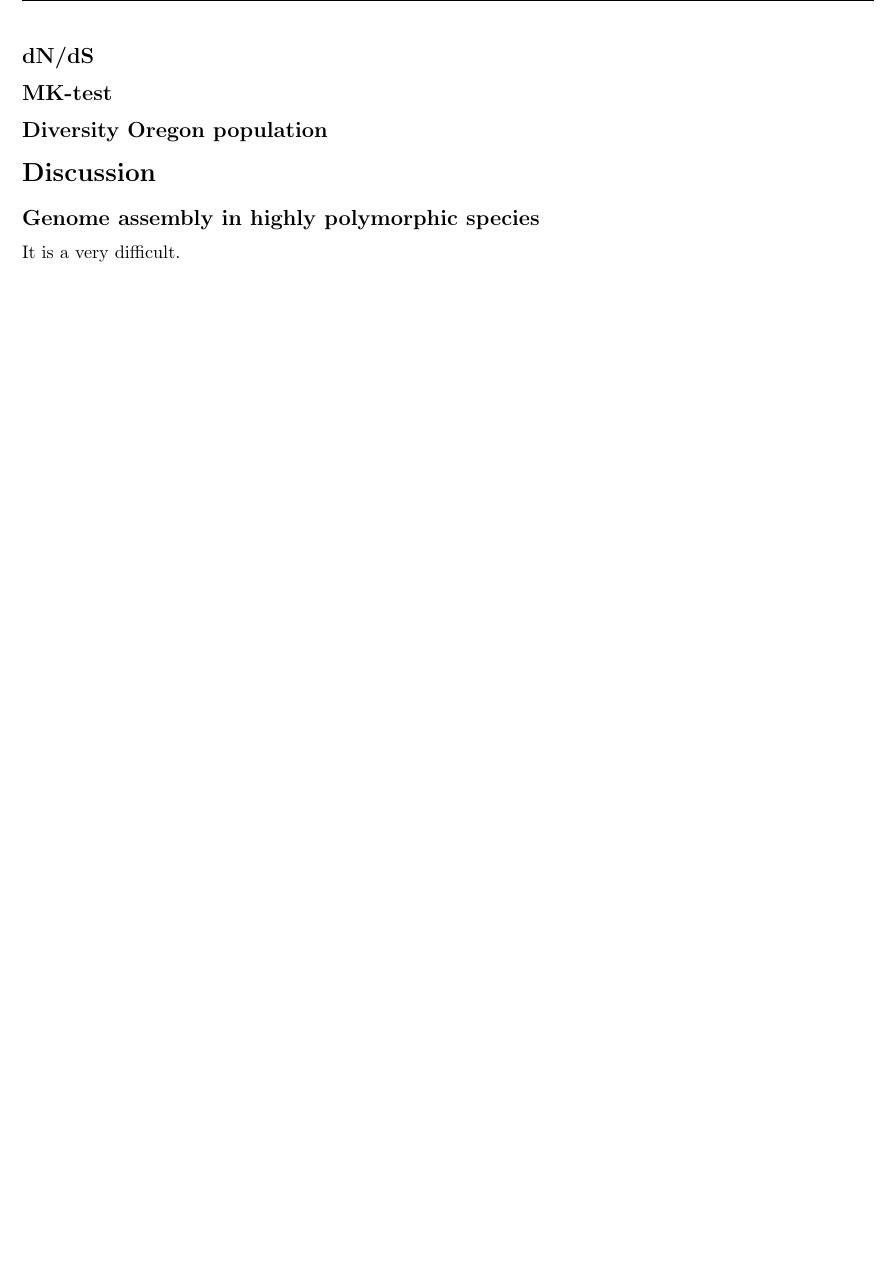
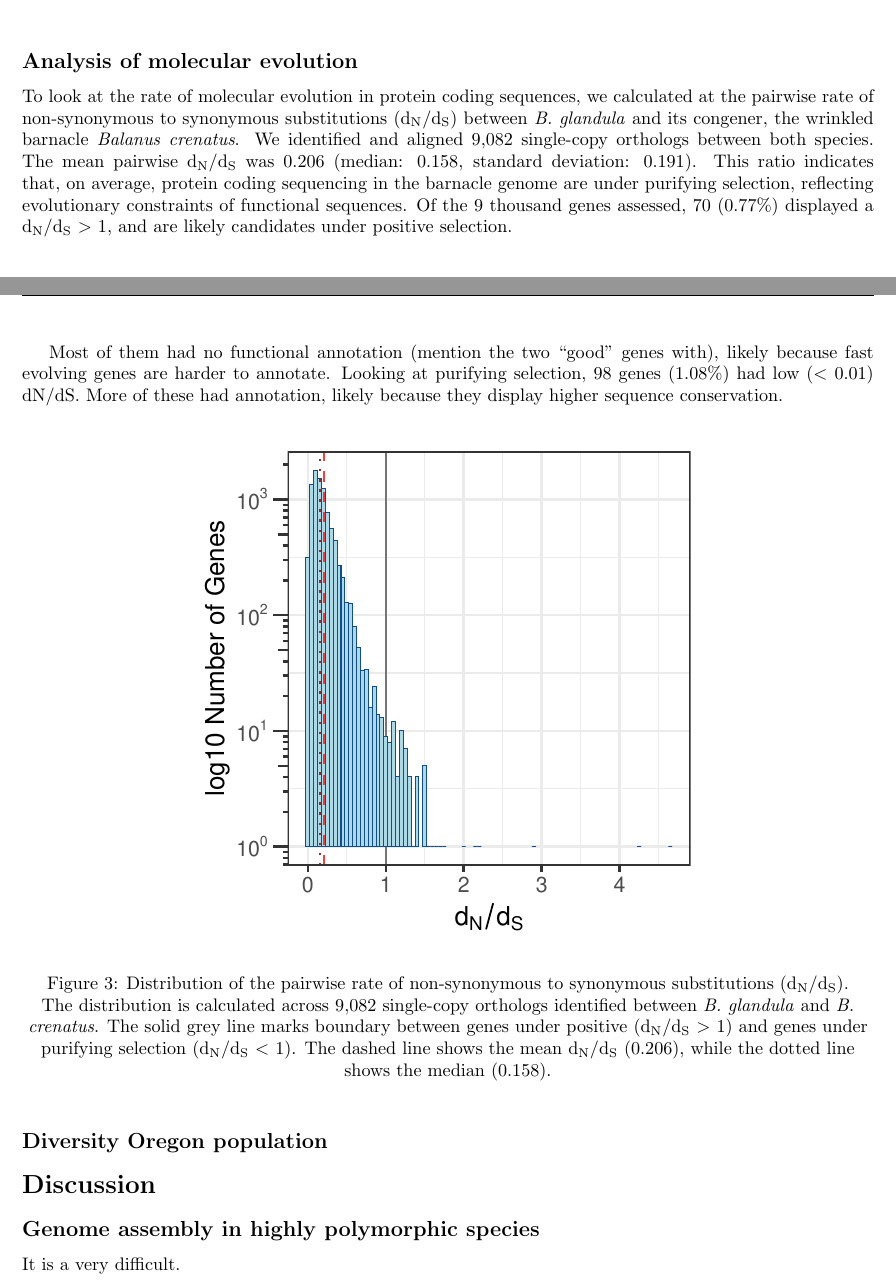
Before and after one commit to kr-colab/balanus_genome_ms, a LaTeX paper (docs/barnacle_genome_ms.tex): part of page 7 of 11 before the commit and two parts of pages 5 and 6 of 11 after it, the two joined at a grey line, cut at the place of the change, the shorter picture padded with empty space. Compiled offline with pdfLaTeX.

Commit message:
Added dnds

```diff
--- a/docs/barnacle_genome_ms.tex
+++ b/docs/barnacle_genome_ms.tex
@@ -226,12 +226,24 @@ Following the identification of HCEs, we compared their sequence composition aga
 \begin{figure}[htbp]
     \centering
     \includegraphics[width=0.8\textwidth]{figures/phastcons.pdf}
-    \caption{Highly conserved elements in the \textit{Balanus glandula}} assembly. \textbf{A.} Proportion of annotated features between the whole genome (left column) and \texttt{phastCons}-conserved elements (right column). Values are shown only for elements with proportions larger than 0.01. Sites that span more than one annotation type are represented by the ``multiple'' feature. \textbf{B.} Relative enrichment of annotated features in the highly conserved elements. The enrichment values for each of the 16 chromosomes are shown as points. The diamonds in the boxplot indicate the mean enrichment across the genome.\label{fig:phastcons}
+    \caption{Highly conserved elements in the \textit{Balanus glandula} assembly.} \textbf{A.} Proportion of annotated features between the whole genome (left column) and \texttt{phastCons}-conserved elements (right column). Values are shown only for elements with proportions larger than 0.01. Sites that span more than one annotation type are represented by the ``multiple'' feature. \textbf{B.} Relative enrichment of annotated features in the highly conserved elements. The enrichment values for each of the 16 chromosomes are shown as points. The diamonds in the boxplot indicate the mean enrichment across the genome.\label{fig:phastcons}
 \end{figure}
 
-\subsection*{dN/dS}
+\subsection*{Analysis of molecular evolution}
 
-\subsection*{MK-test}
+To look at the rate of molecular evolution in protein coding sequences, we calculated at the pairwise rate of non-synonymous to synonymous substitutions (d\textsubscript{N}/d\textsubscript{S}) between \textit{B. glandula} and its congener, the wrinkled barnacle \textit{Balanus crenatus}. We identified and aligned 9,082 single-copy orthologs between both species. The mean pairwise d\textsubscript{N}/d\textsubscript{S} was 0.206 (median: 0.158, standard deviation: 0.191). This ratio indicates that, on average, protein coding sequencing in the barnacle genome are under purifying selection, reflecting evolutionary constraints of functional sequences. Of the 9 thousand genes assessed, 70 (0.77\%) displayed a d\textsubscript{N}/d\textsubscript{S} $>$ 1, and are likely candidates under positive selection.
+
+% TODO:
+Most of them had no functional annotation (mention the two ``good'' genes with), likely because fast evolving genes are harder to annotate. Looking at purifying selection, 98 genes (1.08\%) had low ($<$ 0.01) dN/dS. More of these had annotation, likely because they display higher sequence conservation.
+\vspace{0.2cm}
+
+\begin{figure}[htbp]
+    \centering
+    \includegraphics[width=0.6\textwidth]{figures/dnds.pdf}
+    \caption{Distribution of the pairwise rate of non-synonymous to synonymous substitutions (d\textsubscript{N}/d\textsubscript{S}).}
+    The distribution is calculated across 9,082 single-copy orthologs identified between \textit{B. glandula} and \textit{B. crenatus}. The solid grey line marks boundary between genes under positive (d\textsubscript{N}/d\textsubscript{S} $>$ 1) and genes under purifying selection (d\textsubscript{N}/d\textsubscript{S} $<$ 1). The dashed line shows the mean d\textsubscript{N}/d\textsubscript{S} (0.206), while the dotted line shows the median (0.158).\label{fig:dnds}
+\end{figure}
+
 
 \subsection*{Diversity Oregon population}
 
```
Also changed, not shown: docs/figures/dnds.pdf (added), docs/barnacle_genome_ms.tex (2 more changed lines).
